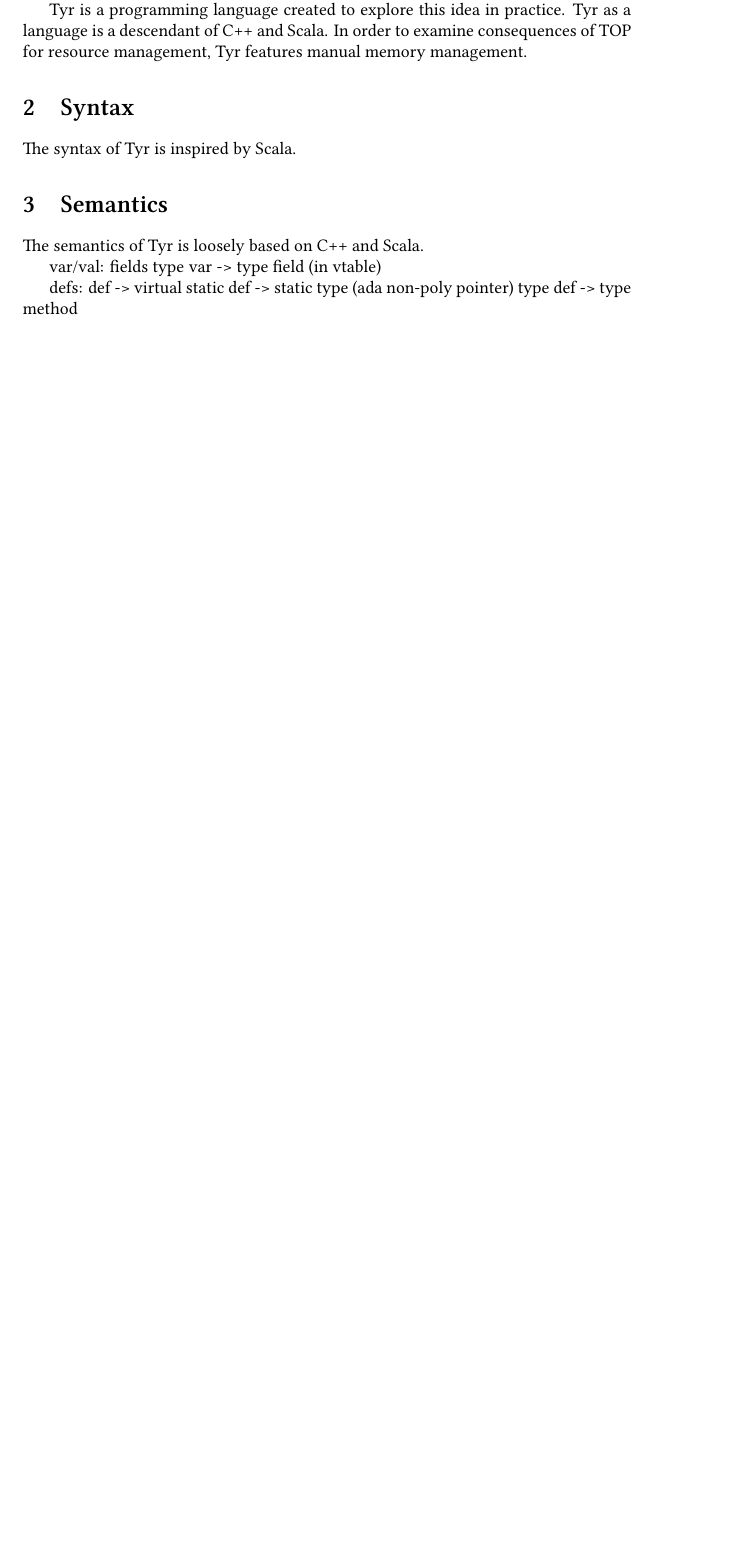
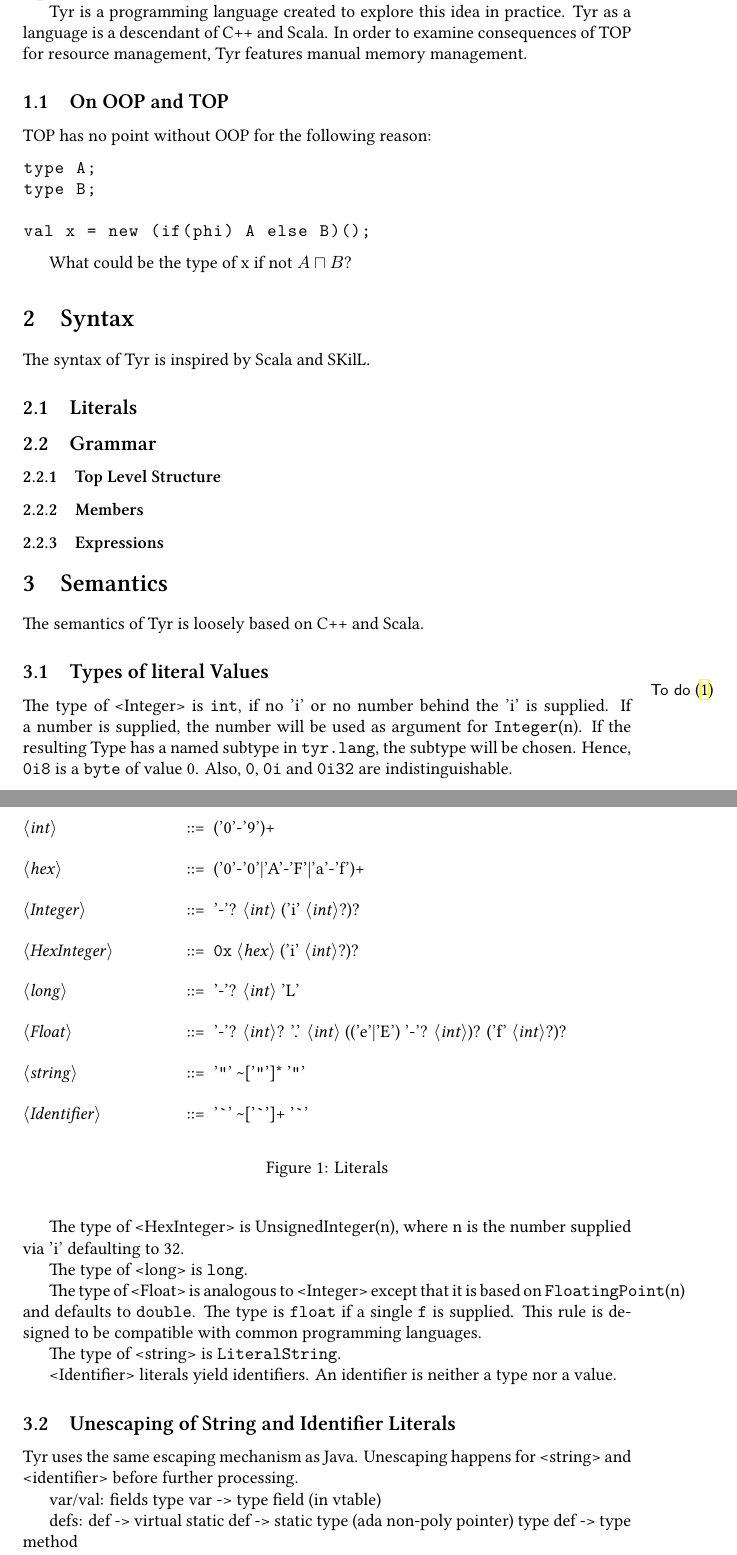
Before and after one commit to tyr-lang/languageSpecification, a LaTeX paper (tls.tex, which reads parts/introduction.tex, parts/semantics.tex, parts/syntax.tex): part of page 2 of 4 before the commit and two parts of pages 2 and 3 of 7 after it, the two joined at a grey line, cut so that both start at the same text, the shorter picture padded with empty space. The pictures show the PDF file tls.pdf that the author committed with the source.

Commit message:
more on literals

```diff
--- a/parts/introduction.tex
+++ b/parts/introduction.tex
@@ -10,3 +10,17 @@ As such, TOP implies OOP.
 Tyr is a programming language created to explore this idea in practice.
 Tyr as a language is a descendant of C++ and Scala.
 In order to examine consequences of TOP for resource management, Tyr features manual memory management.
+
+
+\subsection{On OOP and TOP}
+
+TOP has no point without OOP for the following reason:
+
+\begin{lstlisting}
+type A;
+type B;
+
+val x = new (if(phi) A else B)();
+\end{lstlisting}
+
+What could be the type of x if not $A \sqcap B$?
--- a/parts/semantics.tex
+++ b/parts/semantics.tex
@@ -1,3 +1,30 @@
 \section{Semantics}
 
 The semantics of Tyr is loosely based on C++ and Scala.
+
+\subsection{Types of literal Values}
+\todo{sind die ints nicht in wahrheit LiteralInt?}
+
+The type of <Integer> is \texttt{int}, if no 'i' or no number behind the 'i' is supplied.
+If a number is supplied, the number will be used as argument for \texttt{Integer}(n).
+If the resulting Type has a named subtype in \texttt{tyr.lang}, the subtype will be chosen.
+Hence, \texttt{0i8} is a \texttt{byte} of value 0.
+Also, \texttt{0}, \texttt{0i} and \texttt{0i32} are indistinguishable.
+
+The type of <HexInteger> is UnsignedInteger(n), where n is the number supplied via 'i' defaulting to 32.
+
+The type of <long> is \texttt{long}.
+
+The type of <Float> is analogous to <Integer> except that it is based on \texttt{FloatingPoint}(n) and defaults to \texttt{double}.
+The type is \texttt{float} if a single \texttt{f} is supplied.
+This rule is designed to be compatible with common programming languages.
+
+The type of <string> is \texttt{LiteralString}.
+
+<Identifier> literals yield identifiers.
+An identifier is neither a type nor a value.
+
+\subsection{Unescaping of String and Identifier Literals}
+
+Tyr uses the same escaping mechanism as Java.
+Unescaping happens for <string> and <identifier> before further processing.
--- a/parts/syntax.tex
+++ b/parts/syntax.tex
@@ -1,3 +1,37 @@
 \section{Syntax}
 
-The syntax of Tyr is inspired by Scala.
+The syntax of Tyr is inspired by Scala and SKilL.
+
+
+\subsection{Literals}
+
+
+\begin{figure}
+	\begin{grammar}
+		<int> ::= ('0'-'9')+
+
+		<hex> ::= ('0'-'0'|'A'-'F'|'a'-'f')+
+
+		<Integer> ::= '-'? <int> ('i' <int>?)?
+
+		<HexInteger> ::= "0x" <hex> ('i' <int>?)?
+
+		<long> ::= '-'? <int> 'L'
+
+		<Float> ::= '-'? <int>? '.' <int> (('e'|'E') '-'? <int>)? ('f' <int>?)?
+
+		<string> ::= '\verb|"|' \textasciitilde['\verb|"|']* '\verb|"|'
+
+		<Identifier> ::= '\verb|`|' \textasciitilde['\verb|`|']+ '\verb|`|'
+	\end{grammar}
+	\caption{Literals}
+	\label{fig:syn:literals}
+\end{figure}
+
+\subsection{Grammar}
+
+\subsubsection{Top Level Structure}
+
+\subsubsection{Members}
+
+\subsubsection{Expressions}
```
Also changed, not shown: tls.tex (+5 -1 lines), glossary.tex (added), tls.pdf.
